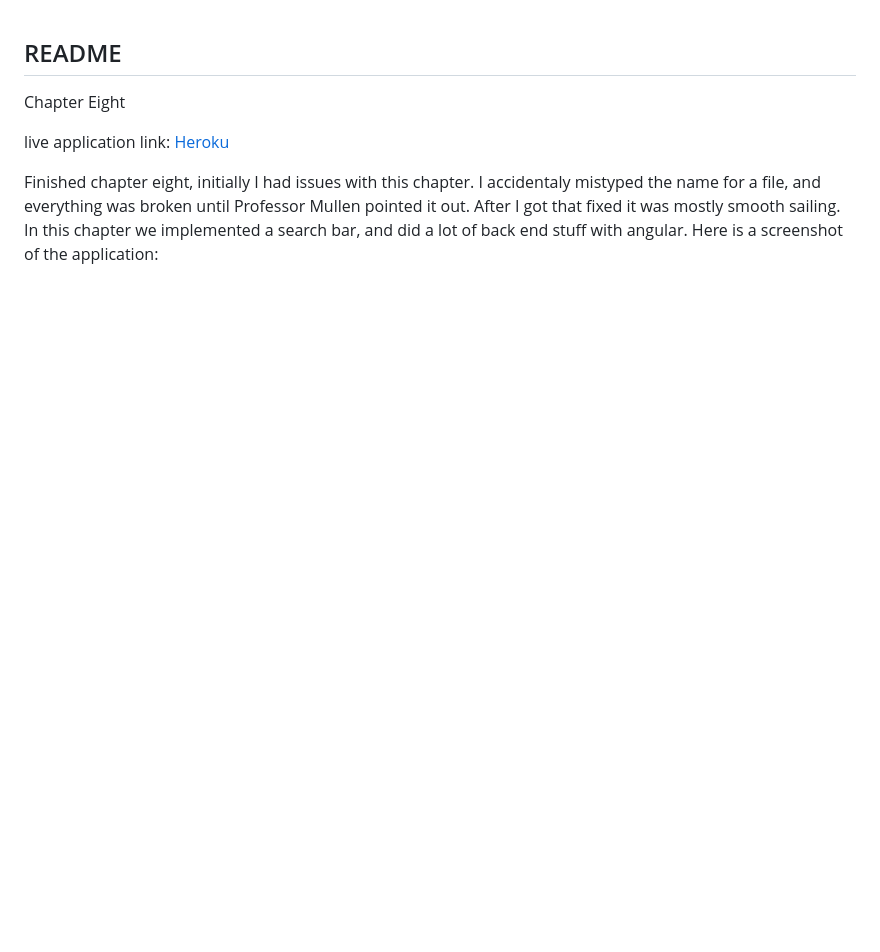
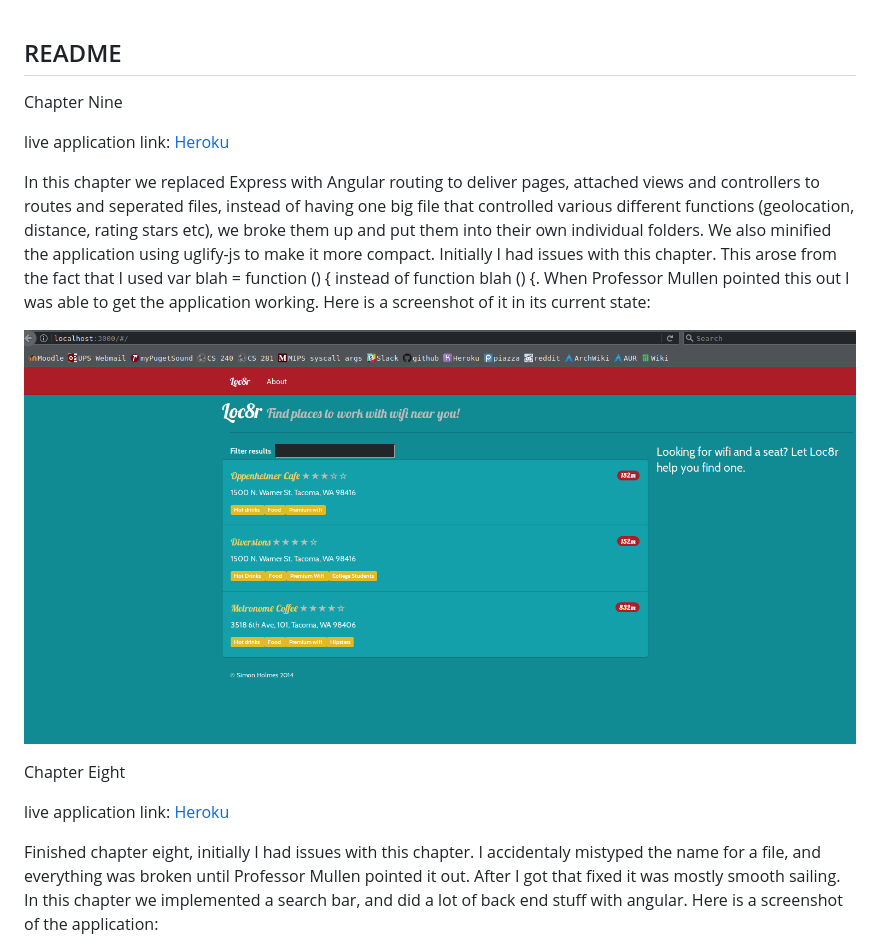
Before and after one commit to gpinkard/gettingMean, a Markdown page: README.md, the part around the change. GitHub-like rendering; pictures changed too: readme_imgs/chap9.png (added); blank space fills up the shorter version.

```diff
--- a/README.md
+++ b/README.md
@@ -1,4 +1,16 @@
 ## README
+
+Chapter Nine
+
+live application link: <a href="https://cryptic-scrubland-30222.herokuapp.com/">Heroku</a>
+
+In this chapter we replaced Express with Angular routing to deliver pages, attached views and controllers to routes and seperated files, instead
+of having one big file that controlled various different functions (geolocation, distance, rating stars etc), we broke them up and put them into
+their own individual folders. We also minified the application using uglify-js to make it more compact. Initially I had issues with this chapter.
+This arose from the fact that I used var blah = function () {  instead of function blah () {. When Professor Mullen pointed this out I was able to
+get the application working. Here is a screenshot of it in its current state:
+
+![picture](readme_imgs/chap9.png)
 
 Chapter Eight
 
```
